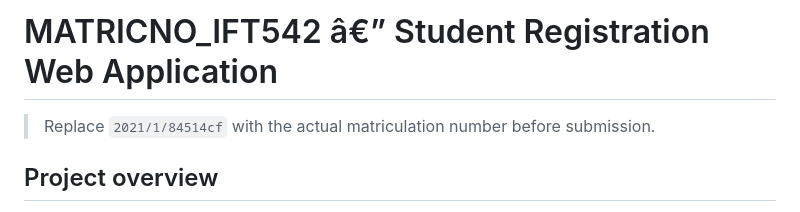
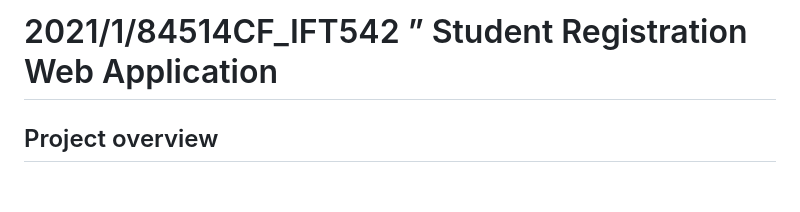
Before and after one commit to Ali6nXI/2021-1-84514-IFT542, a Markdown page: README.md, the part around the change. Drawn GitHub-style; blank space fills up the shorter version.

```diff
--- a/README.md
+++ b/README.md
@@ -1,6 +1,5 @@
-# MATRICNO_IFT542 â€” Student Registration Web Application
+# 2021/1/84514CF_IFT542 ” Student Registration Web Application
 
-> Replace `2021/1/84514cf` with the actual matriculation number before submission.
 
 ## Project overview
 
```
